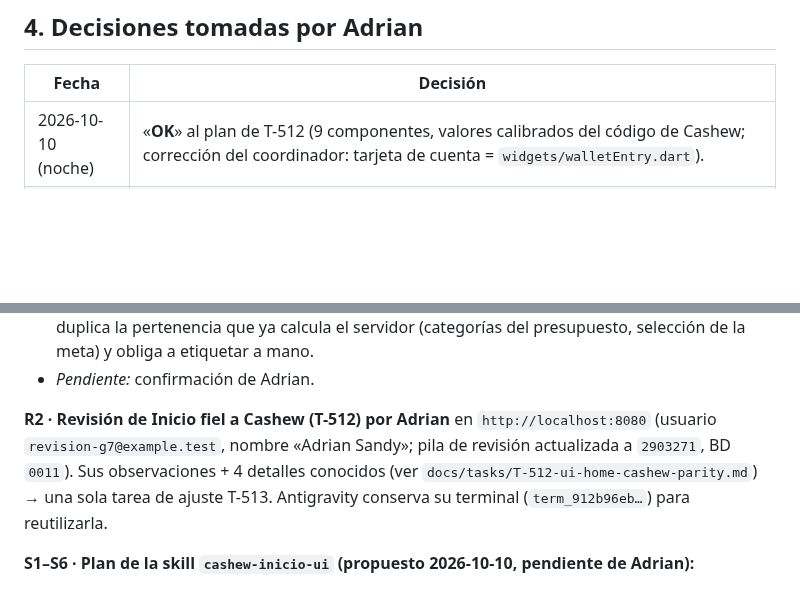
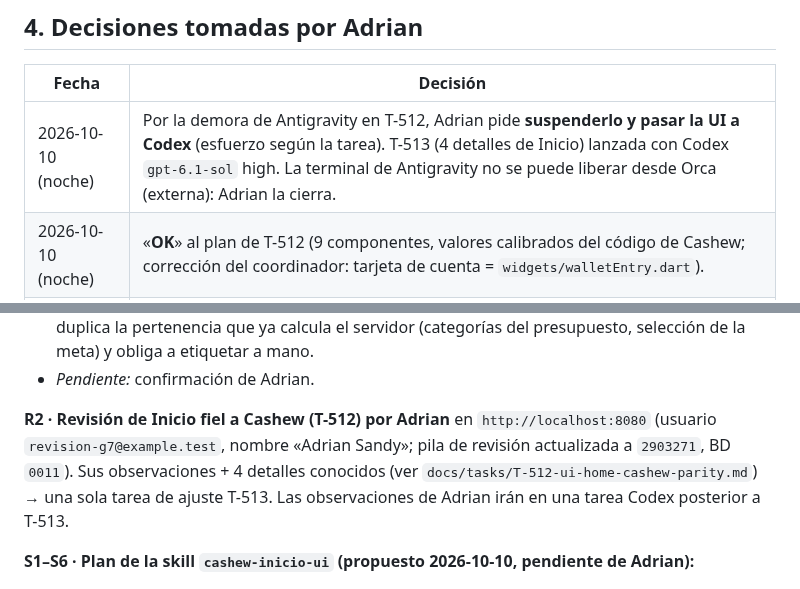
Before and after one commit to Adrian-asandym/Monetae, a Markdown page: docs/STATUS.md, 2 parts joined by grey strips. GitHub-like rendering; blank space fills up the shorter version.

Commit message:
docs: Antigravity suspended, UI moves to Codex; T-513 launched
Co-Authored-By: Claude Opus 5.5 <noreply@anthropic.com>

```diff
--- a/docs/STATUS.md
+++ b/docs/STATUS.md
@@ -53,6 +53,7 @@ Backend: **58 de 89 rutas** aprox. (presupuestos y metas añadidos), 10 migracio
 
 | Fecha | Decisión |
 |---|---|
+| 2026-10-10 (noche) | Por la demora de Antigravity en T-512, Adrian pide **suspenderlo y pasar la UI a Codex** (esfuerzo según la tarea). T-513 (4 detalles de Inicio) lanzada con Codex `gpt-6.1-sol` high. La terminal de Antigravity no se puede liberar desde Orca (externa): Adrian la cierra. |
 | 2026-10-10 (noche) | «**OK**» al plan de T-512 (9 componentes, valores calibrados del código de Cashew; corrección del coordinador: tarjeta de cuenta = `widgets/walletEntry.dart`). |
 | 2026-10-10 (noche) | **S1:** capturas en `reference/cashew-inicio-ui/1.png…6.png` (ignoradas por git). **S2:** la skill manda sobre preferencias anteriores de UI. **S3-A:** `display_name` (contrato 0.6.0, SPEC v0.6, RF-50). **S4:** hacer en la UI los cálculos «X/día para N días» que muestra la skill (solo presentación). **S5-A:** DM Sans. **S6:** Antigravity Pro (Adrian da permiso y fija el modelo). D12 sigue sin confirmar. |
 | 2026-10-10 (noche) | Adrian añade la skill **`.claude/skills/cashew-inicio-ui/SKILL.md`** (fidelidad de Inicio con Cashew; versionada en `11c82bf`) y pide seguirla: Antigravity (modelo Pro) si el esfuerzo es alto, Codex si no; avisar antes de usar Antigravity. La skill **sustituye** dos preferencias anteriores: fondo oscuro **neutro** (antes azul) y formato de montos **«100,46 S/.»** (antes «S/ 1,234.50»). |
@@ -91,7 +92,7 @@ Cada una: contexto → opciones (la más recomendable primero) → impacto.
 - B: usar **etiquetas** (`tags`) para marcar qué pertenece a cada presupuesto o meta. *Contra:* duplica la pertenencia que ya calcula el servidor (categorías del presupuesto, selección de la meta) y obliga a etiquetar a mano.
 - *Pendiente:* confirmación de Adrian.
 
-**R2 · Revisión de Inicio fiel a Cashew (T-512) por Adrian** en `http://localhost:8080` (usuario `revision-g7@example.test`, nombre «Adrian Sandy»; pila de revisión actualizada a `2903271`, BD `0011`). Sus observaciones + 4 detalles conocidos (ver `docs/tasks/T-512-ui-home-cashew-parity.md`) → una sola tarea de ajuste T-513. Antigravity conserva su terminal (`term_912b96eb…`) para reutilizarla.
+**R2 · Revisión de Inicio fiel a Cashew (T-512) por Adrian** en `http://localhost:8080` (usuario `revision-g7@example.test`, nombre «Adrian Sandy»; pila de revisión actualizada a `2903271`, BD `0011`). Sus observaciones + 4 detalles conocidos (ver `docs/tasks/T-512-ui-home-cashew-parity.md`) → una sola tarea de ajuste T-513. Las observaciones de Adrian irán en una tarea Codex posterior a T-513.
 
 **S1–S6 · Plan de la skill `cashew-inicio-ui` (propuesto 2026-10-10, pendiente de Adrian):**
 - **S1 capturas:** faltan las 6 de `references/`. Contienen datos reales → guardarlas en `reference/cashew-inicio/` (ignorada por git), **no** en `.claude/` (repositorio público).
```
